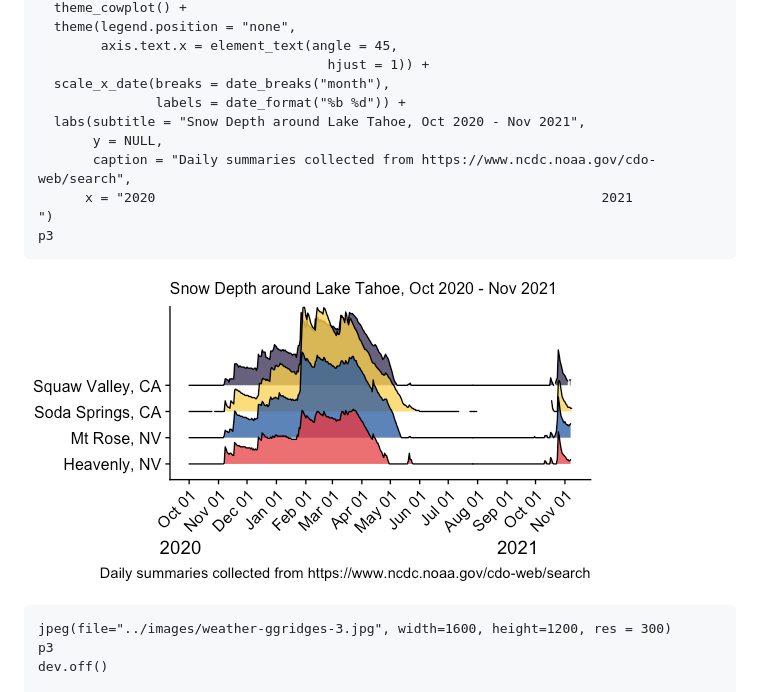
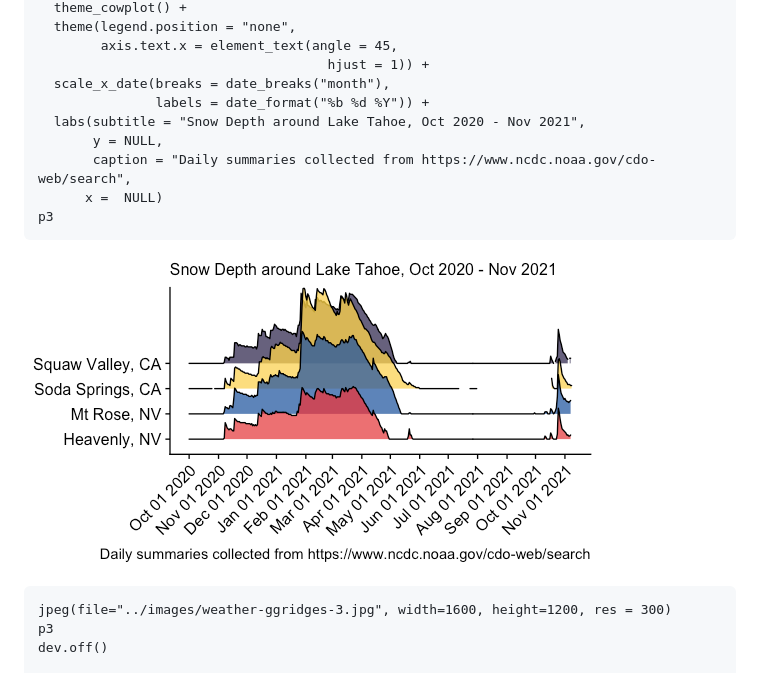
Before and after one commit to raynamharris/r-weather, a Markdown page: R/weather-ggridges.md, the part around the change. Rendered like a GitHub page; pictures changed too: images/weather-ggridges-3.png.

Commit message:
new figs

```diff
--- a/R/weather-ggridges.md
+++ b/R/weather-ggridges.md
@@ -185,11 +185,11 @@
             axis.text.x = element_text(angle = 45,
                                          hjust = 1)) +
       scale_x_date(breaks = date_breaks("month"),
-                   labels = date_format("%b %d")) +
+                   labels = date_format("%b %d %Y")) +
       labs(subtitle = "Snow Depth around Lake Tahoe, Oct 2020 - Nov 2021",
            y = NULL,
            caption = "Daily summaries collected from https://www.ncdc.noaa.gov/cdo-web/search",
-          x = "2020                                                         2021            ")
+          x =  NULL)
     p3
 
 ![](../images/weather-ggridges-3.png)
```
Also changed, not shown: images/weather-ggridges-3.jpg, 1 other file.
